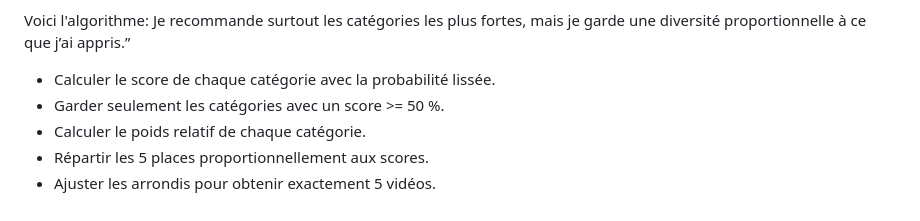
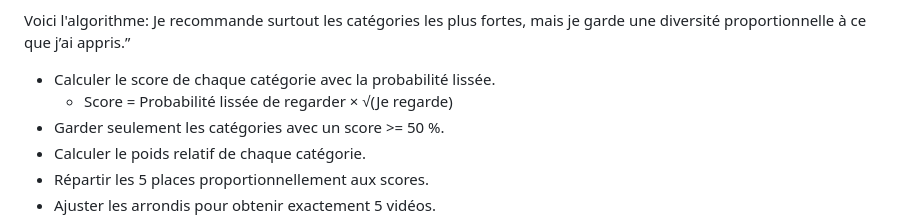
Before and after one commit to Groupe-STIM/CIA-005, a Markdown page: CIA-005.md, the part around the change. GitHub-like rendering.

Commit message:
modify .md

```diff
--- a/CIA-005.md
+++ b/CIA-005.md
@@ -226,6 +226,7 @@ Le système affiche ensuite **les cinq vidéos ayant la plus forte probabilité
 
 Voici l'algorithme: Je recommande surtout les catégories les plus fortes, mais je garde une diversité proportionnelle à ce que j’ai appris.”
 - Calculer le score de chaque catégorie avec la probabilité lissée.
+   - Score = Probabilité lissée de regarder × √(Je regarde)
 - Garder seulement les catégories avec un score >= 50 %.
 - Calculer le poids relatif de chaque catégorie.
 - Répartir les 5 places proportionnellement aux scores.
```
